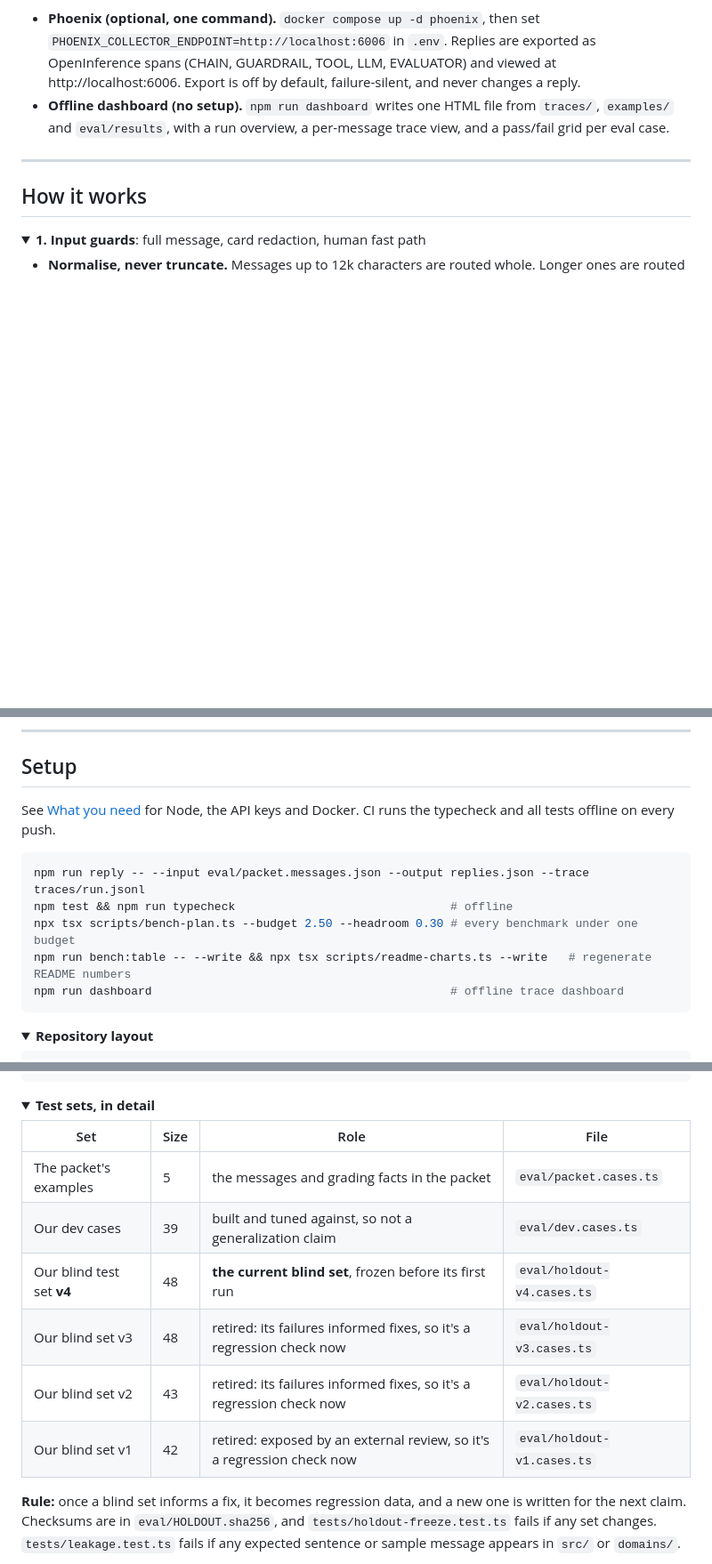
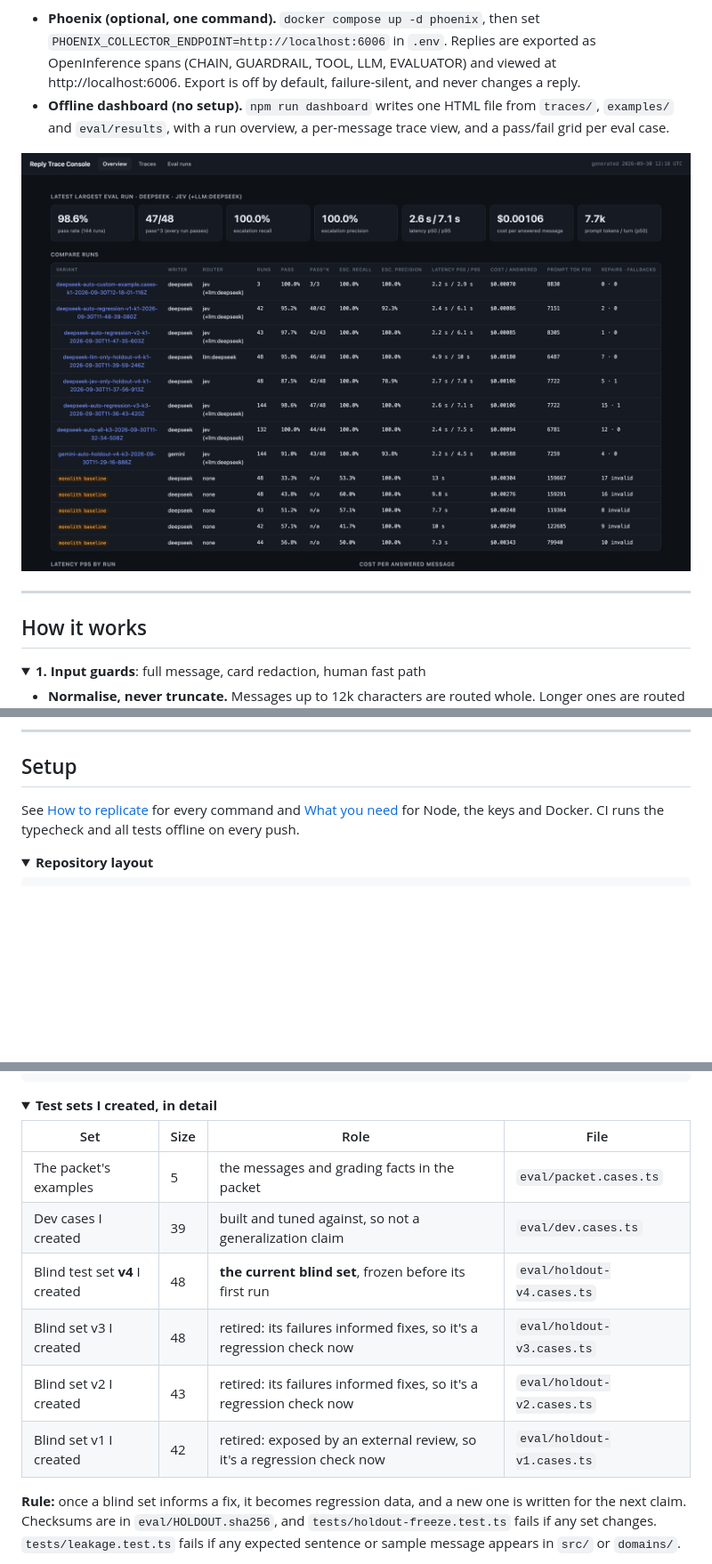
Before and after one commit to shamhithk/alex-doctours, a Markdown page: README.md, 3 parts joined by grey strips. Shown at 89% size. Rendered like a GitHub page; pictures changed too: docs/img/dashboard.png (added); folded sections open; blank space fills up the shorter version.

````diff
--- a/README.md
+++ b/README.md
@@ -243,6 +295,8 @@ Each reply is one trace: guards, router answers and merge decisions, gate rule,
 
 - **Phoenix (optional, one command).** `docker compose up -d phoenix`, then set `PHOENIX_COLLECTOR_ENDPOINT=http://localhost:6006` in `.env`. Replies are exported as OpenInference spans (CHAIN, GUARDRAIL, TOOL, LLM, EVALUATOR) and viewed at http://localhost:6006. Export is off by default, failure-silent, and never changes a reply.
 - **Offline dashboard (no setup).** `npm run dashboard` writes one HTML file from `traces/`, `examples/` and `eval/results`, with a run overview, a per-message trace view, and a pass/fail grid per eval case.
+
+<img src="docs/img/dashboard.png" alt="Offline dashboard overview: headline numbers for the latest eval run and a comparison of every run, including the original-prompt baselines" width="100%">
 
 ---
 
@@ -329,15 +383,7 @@ A failed draft gets **one repair**. If that fails too, the draft is discarded en
 
 ## Setup
 
-See [What you need](#what-you-need) for Node, the API keys and Docker. CI runs the typecheck and all tests offline on every push.
-
-```bash
-npm run reply -- --input eval/packet.messages.json --output replies.json --trace traces/run.jsonl
-npm test && npm run typecheck                               # offline
-npx tsx scripts/bench-plan.ts --budget 2.50 --headroom 0.30 # every benchmark under one budget
-npm run bench:table -- --write && npx tsx scripts/readme-charts.ts --write   # regenerate README numbers
-npm run dashboard                                           # offline trace dashboard
-```
+See [How to replicate](#how-to-replicate) for every command and [What you need](#what-you-need) for Node, the keys and Docker. CI runs the typecheck and all tests offline on every push.
 
 <details>
 <summary><b>Repository layout</b></summary>
@@ -366,16 +412,16 @@ fixtures/original-system-prompt.txt   the original prompt, used only by the base
 </details>
 
 <details>
-<summary><b>Test sets, in detail</b></summary>
+<summary><b>Test sets I created, in detail</b></summary>
 
 | Set | Size | Role | File |
 |---|---|---|---|
 | The packet's examples | 5 | the messages and grading facts in the packet | `eval/packet.cases.ts` |
-| Our dev cases | 39 | built and tuned against, so not a generalization claim | `eval/dev.cases.ts` |
-| Our blind test set **v4** | 48 | **the current blind set**, frozen before its first run | `eval/holdout-v4.cases.ts` |
-| Our blind set v3 | 48 | retired: its failures informed fixes, so it's a regression check now | `eval/holdout-v3.cases.ts` |
-| Our blind set v2 | 43 | retired: its failures informed fixes, so it's a regression check now | `eval/holdout-v2.cases.ts` |
-| Our blind set v1 | 42 | retired: exposed by an external review, so it's a regression check now | `eval/holdout-v1.cases.ts` |
+| Dev cases I created | 39 | built and tuned against, so not a generalization claim | `eval/dev.cases.ts` |
+| Blind test set **v4** I created | 48 | **the current blind set**, frozen before its first run | `eval/holdout-v4.cases.ts` |
+| Blind set v3 I created | 48 | retired: its failures informed fixes, so it's a regression check now | `eval/holdout-v3.cases.ts` |
+| Blind set v2 I created | 43 | retired: its failures informed fixes, so it's a regression check now | `eval/holdout-v2.cases.ts` |
+| Blind set v1 I created | 42 | retired: exposed by an external review, so it's a regression check now | `eval/holdout-v1.cases.ts` |
 
 **Rule:** once a blind set informs a fix, it becomes regression data, and a new one is written for the next claim. Checksums are in `eval/HOLDOUT.sha256`, and `tests/holdout-freeze.test.ts` fails if any set changes. `tests/leakage.test.ts` fails if any expected sentence or sample message appears in `src/` or `domains/`.
 </details>
````
Also changed, not shown: other parts of README.md (+96 -44 lines), 4 other files.
